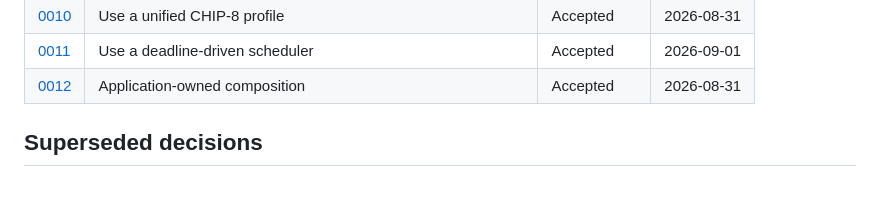
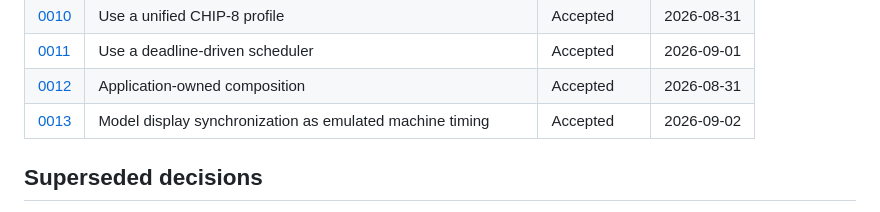
Before and after one commit to fa-ribeiro/Chip8NX, a Markdown page: docs/decisions/README.md, the part around the change. Rendered like a GitHub page.

Commit message:
Add emulated display timing decision

```diff
--- a/docs/decisions/README.md
+++ b/docs/decisions/README.md
@@ -46,6 +46,7 @@ Use [`0000-template.md`](./0000-template.md) when creating a new record.
 | [0010](./0010-unified-chip8-profile.md)            | Use a unified CHIP-8 profile                                  | Accepted       | 2026-08-31 |
 | [0011](./0011-deadline-driven-scheduler.md)        | Use a deadline-driven scheduler                               | Accepted       | 2026-09-01 |
 | [0012](./0012-application-owned-composition.md)    | Application-owned composition                                 | Accepted       | 2026-08-31 |
+| [0013](./0013-emulated-display-timing.md)          | Model display synchronization as emulated machine timing      | Accepted       | 2026-09-02 |
 
 ## Superseded decisions
 
```
Also changed, not shown: docs/decisions/0013-emulated-display-timing.md (added, +165 -0 lines).
